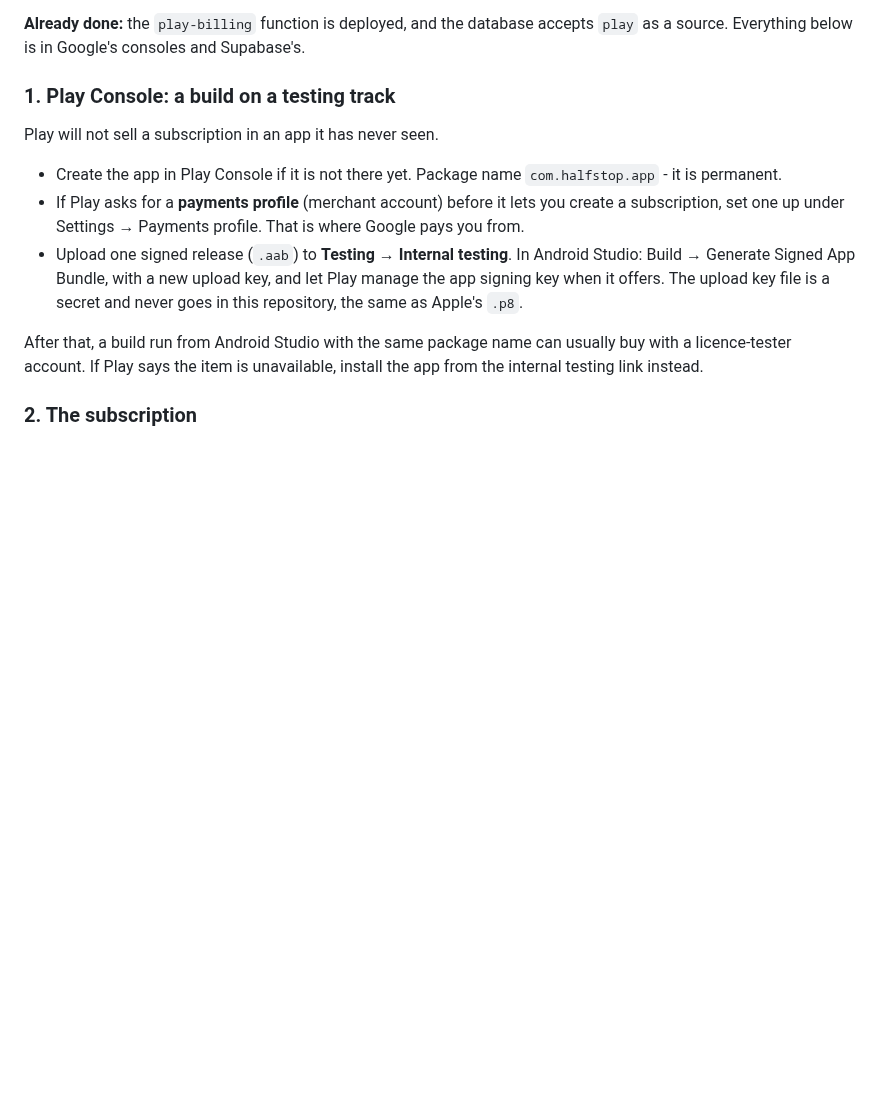
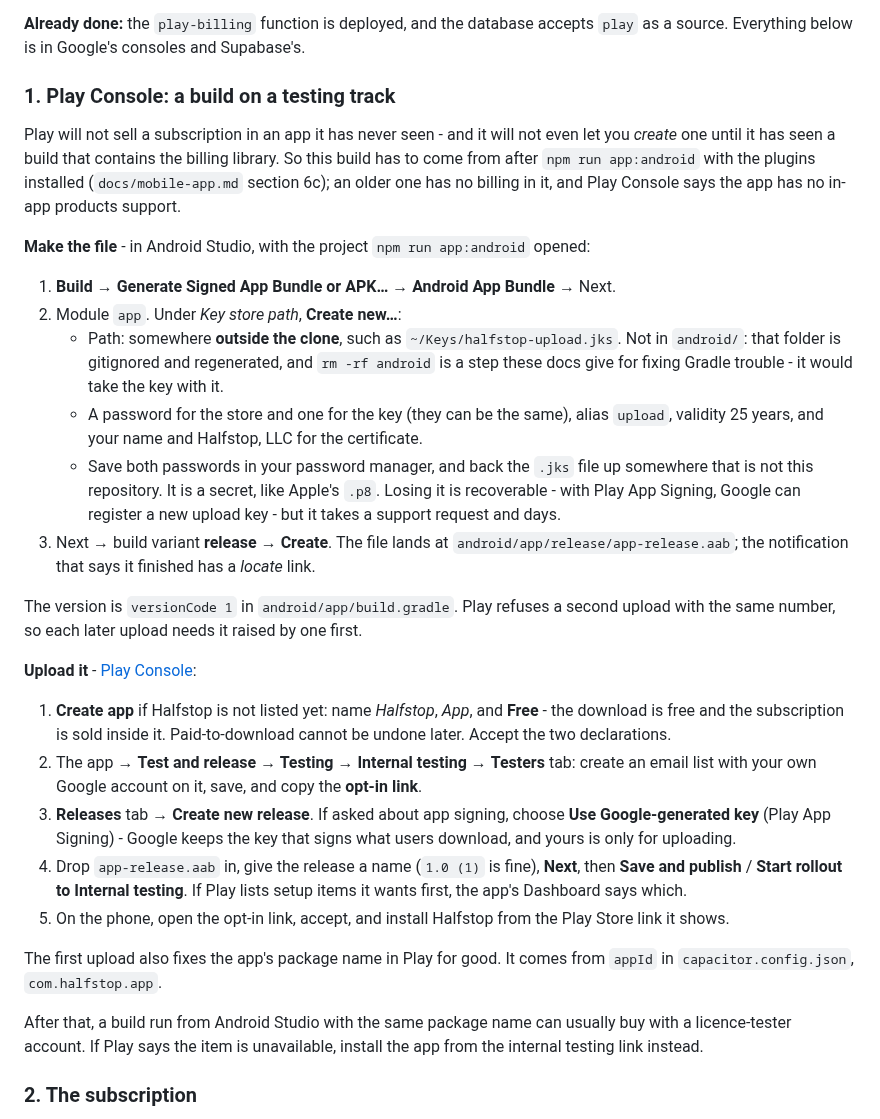
Before and after one commit to shermancahal/Halfstop, a Markdown page: docs/payments.md, the part around the change. GitHub-like rendering; blank space fills up the shorter version.

Commit message:
Say where the signed Android build comes from and where it goes
Step 1 of the Google Play runbook said "upload a signed release" and
nothing about how. It now covers generating the bundle in Android Studio,
keeping the upload key outside android/ (which the docs tell you to delete
when Gradle misbehaves), creating the app as Free, the internal testing
track and its opt-in link, and why this build must already contain the
billing plugin: Play will not create a subscription until it has seen one.

Co-Authored-By: Claude Opus 5.5 <noreply@anthropic.com>
Claude-Session: https://claude.ai/code/session_01Qhzw46A8om2eAgHnTv6yoc

```diff
--- a/docs/payments.md
+++ b/docs/payments.md
@@ -400,17 +400,58 @@ Supabase's.
 
 ### 1. Play Console: a build on a testing track
 
-Play will not sell a subscription in an app it has never seen.
+Play will not sell a subscription in an app it has never seen - and it will
+not even let you *create* one until it has seen a build that contains the
+billing library. So this build has to come from after `npm run app:android`
+with the plugins installed (`docs/mobile-app.md` section 6c); an older one
+has no billing in it, and Play Console says the app has no in-app products
+support.
 
-- Create the app in Play Console if it is not there yet. Package name
-  `com.halfstop.app` - it is permanent.
-- If Play asks for a **payments profile** (merchant account) before it lets you
-  create a subscription, set one up under Settings → Payments profile. That is
-  where Google pays you from.
-- Upload one signed release (`.aab`) to **Testing → Internal testing**. In
-  Android Studio: Build → Generate Signed App Bundle, with a new upload key,
-  and let Play manage the app signing key when it offers. The upload key file
-  is a secret and never goes in this repository, the same as Apple's `.p8`.
+**Make the file** - in Android Studio, with the project `npm run app:android`
+opened:
+
+1. **Build → Generate Signed App Bundle or APK…** → **Android App Bundle** →
+   Next.
+2. Module `app`. Under *Key store path*, **Create new…**:
+   - Path: somewhere **outside the clone**, such as
+     `~/Keys/halfstop-upload.jks`. Not in `android/`: that folder is
+     gitignored and regenerated, and `rm -rf android` is a step these docs
+     give for fixing Gradle trouble - it would take the key with it.
+   - A password for the store and one for the key (they can be the same),
+     alias `upload`, validity 25 years, and your name and Halfstop, LLC for
+     the certificate.
+   - Save both passwords in your password manager, and back the `.jks` file
+     up somewhere that is not this repository. It is a secret, like Apple's
+     `.p8`. Losing it is recoverable - with Play App Signing, Google can
+     register a new upload key - but it takes a support request and days.
+3. Next → build variant **release** → **Create**. The file lands at
+   `android/app/release/app-release.aab`; the notification that says it
+   finished has a *locate* link.
+
+The version is `versionCode 1` in `android/app/build.gradle`. Play refuses a
+second upload with the same number, so each later upload needs it raised by
+one first.
+
+**Upload it** - [Play Console](https://play.google.com/console):
+
+1. **Create app** if Halfstop is not listed yet: name *Halfstop*, *App*, and
+   **Free** - the download is free and the subscription is sold inside it.
+   Paid-to-download cannot be undone later. Accept the two declarations.
+2. The app → **Test and release → Testing → Internal testing** → **Testers**
+   tab: create an email list with your own Google account on it, save, and
+   copy the **opt-in link**.
+3. **Releases** tab → **Create new release**. If asked about app signing,
+   choose **Use Google-generated key** (Play App Signing) - Google keeps the
+   key that signs what users download, and yours is only for uploading.
+4. Drop `app-release.aab` in, give the release a name (`1.0 (1)` is fine),
+   **Next**, then **Save and publish** / **Start rollout to Internal
+   testing**. If Play lists setup items it wants first, the app's Dashboard
+   says which.
+5. On the phone, open the opt-in link, accept, and install Halfstop from the
+   Play Store link it shows.
+
+The first upload also fixes the app's package name in Play for good. It comes
+from `appId` in `capacitor.config.json`, `com.halfstop.app`.
 
 After that, a build run from Android Studio with the same package name can
 usually buy with a licence-tester account. If Play says the item is
```
